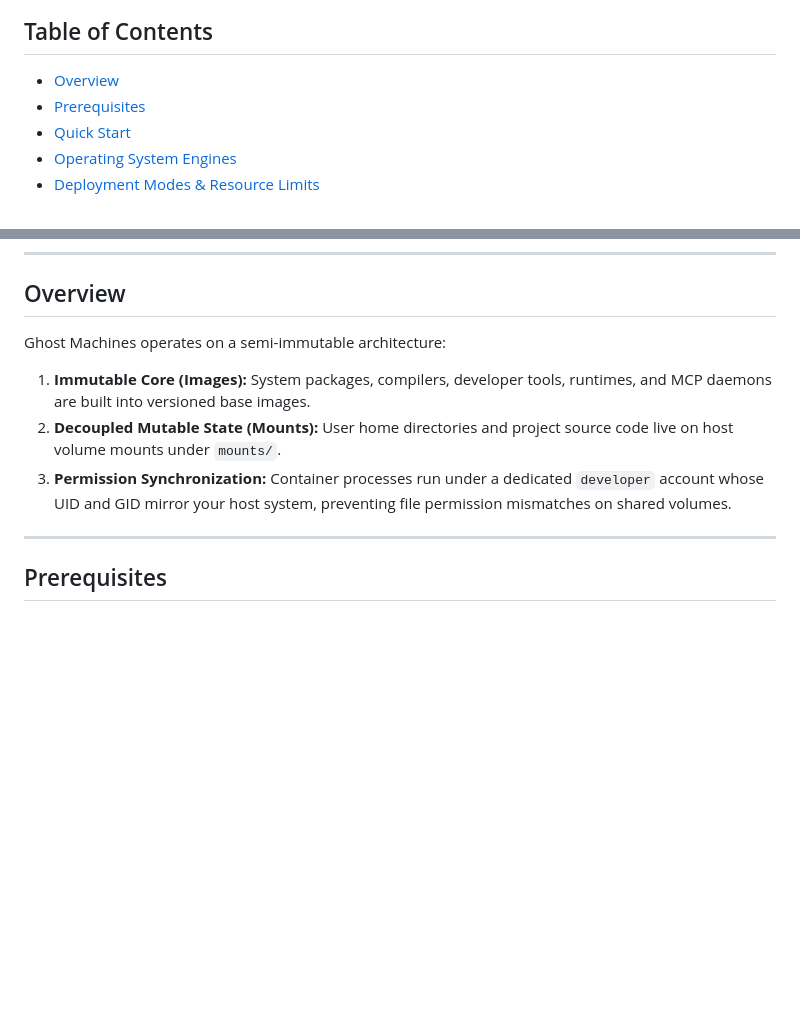
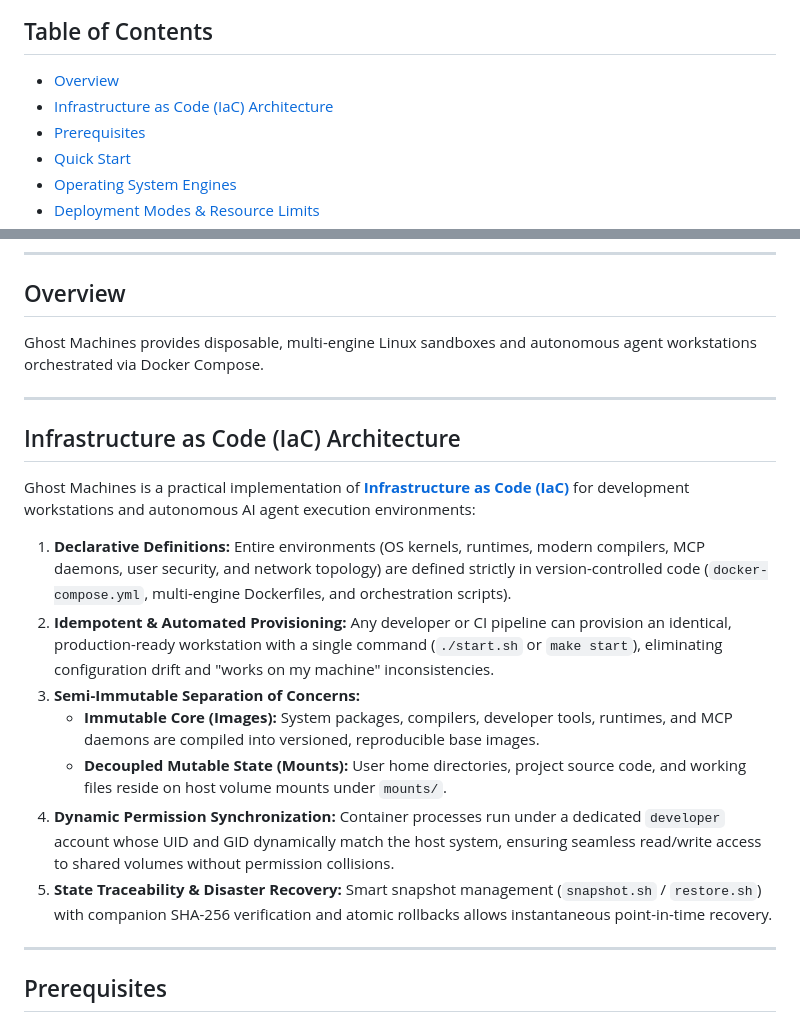
Before and after one commit to 1999AZZAR/ghost-machines, a Markdown page: README.md, 2 parts joined by grey strips. Rendered like a GitHub page; blank space fills up the shorter version.

Commit message:
docs: formalize Infrastructure as Code (IaC) architectural principles
Co-authored-by: Mema <mema@glassgallery.my.id>

```diff
--- a/README.md
+++ b/README.md
@@ -11,6 +11,7 @@ Ghost Machines provides reproducible container environments with dynamic host us
 ## Table of Contents
 
 - [Overview](#overview)
+- [Infrastructure as Code (IaC) Architecture](#infrastructure-as-code-iac-architecture)
 - [Prerequisites](#prerequisites)
 - [Quick Start](#quick-start)
 - [Operating System Engines](#operating-system-engines)
@@ -31,11 +32,21 @@ Ghost Machines provides reproducible container environments with dynamic host us
 
 ## Overview
 
-Ghost Machines operates on a semi-immutable architecture:
+Ghost Machines provides disposable, multi-engine Linux sandboxes and autonomous agent workstations orchestrated via Docker Compose.
 
-1. **Immutable Core (Images):** System packages, compilers, developer tools, runtimes, and MCP daemons are built into versioned base images.
-2. **Decoupled Mutable State (Mounts):** User home directories and project source code live on host volume mounts under `mounts/`.
-3. **Permission Synchronization:** Container processes run under a dedicated `developer` account whose UID and GID mirror your host system, preventing file permission mismatches on shared volumes.
+---
+
+## Infrastructure as Code (IaC) Architecture
+
+Ghost Machines is a practical implementation of **[Infrastructure as Code (IaC)](https://learn.microsoft.com/en-us/devops/deliver/what-is-infrastructure-as-code)** for development workstations and autonomous AI agent execution environments:
+
+1. **Declarative Definitions:** Entire environments (OS kernels, runtimes, modern compilers, MCP daemons, user security, and network topology) are defined strictly in version-controlled code (`docker-compose.yml`, multi-engine Dockerfiles, and orchestration scripts).
+2. **Idempotent & Automated Provisioning:** Any developer or CI pipeline can provision an identical, production-ready workstation with a single command (`./start.sh` or `make start`), eliminating configuration drift and "works on my machine" inconsistencies.
+3. **Semi-Immutable Separation of Concerns:**
+   - **Immutable Core (Images):** System packages, compilers, developer tools, runtimes, and MCP daemons are compiled into versioned, reproducible base images.
+   - **Decoupled Mutable State (Mounts):** User home directories, project source code, and working files reside on host volume mounts under `mounts/`.
+4. **Dynamic Permission Synchronization:** Container processes run under a dedicated `developer` account whose UID and GID dynamically match the host system, ensuring seamless read/write access to shared volumes without permission collisions.
+5. **State Traceability & Disaster Recovery:** Smart snapshot management (`snapshot.sh` / `restore.sh`) with companion SHA-256 verification and atomic rollbacks allows instantaneous point-in-time recovery.
 
 ---
 
```
